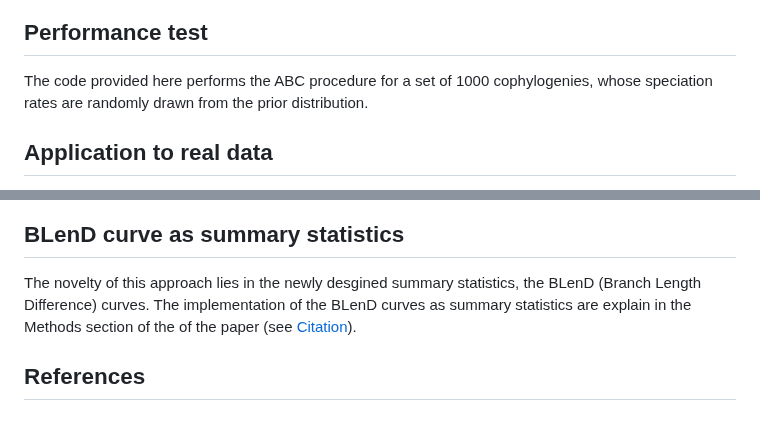
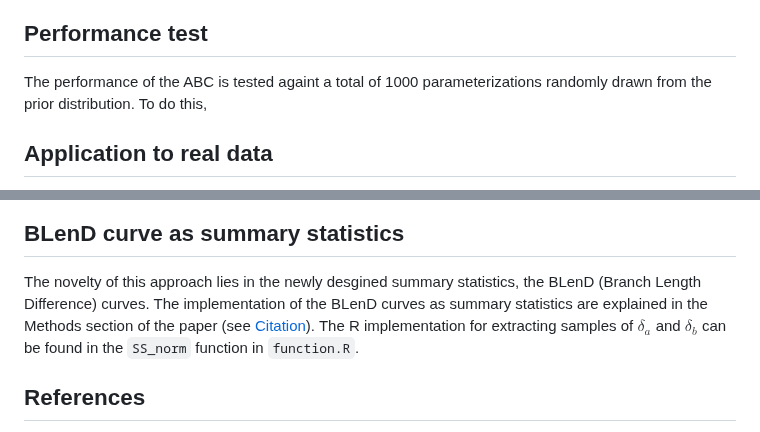
Before and after one commit to yichaozeng/cophy_ABC, a Markdown page: README.md, 2 parts joined by grey strips. GitHub-like rendering.

```diff
--- a/README.md
+++ b/README.md
@@ -45,7 +45,7 @@ When your simulations are complete, run `R/archive_older_data.R` to put all simu
 If needed, the assumed relative extinction rates ($\epsilon_H$ for the hosts and $\epsilon_S$ for the symbionts) can be modifed in `R/cophy_sim_system.R`. The prior distributions of parameters can be modified in `R/cophy_sim.R`.
 
 ## Performance test
-The code provided here performs the ABC procedure for a set of 1000 cophylogenies, whose speciation rates are randomly drawn from the prior distribution.
+The performance of the ABC is tested againt a total of 1000 parameterizations randomly drawn from the prior distribution. To do this,
 
 ## Application to real data
 The real data from Van Dam et al. (2024) is stored in `R/real_data/cophy_real.rds`. The host and symbiont trees meet these requirements:
@@ -64,7 +64,7 @@ To perform the ABC for this real cophylogenetic dataset with the simulations tha
 </div>
 
 ## BLenD curve as summary statistics
-The novelty of this approach lies in the newly desgined summary statistics, the BLenD (Branch Length Difference) curves. The implementation of the BLenD curves as summary statistics are explain in the Methods section of the of the paper (see [Citation](#citation)).
+The novelty of this approach lies in the newly desgined summary statistics, the BLenD (Branch Length Difference) curves. The implementation of the BLenD curves as summary statistics are explained in the Methods section of the paper (see [Citation](#citation)). The R implementation for extracting samples of $\delta_a$ and $\delta_b$ can be found in the `SS_norm` function in `function.R`.
 
 
 ## References
```
